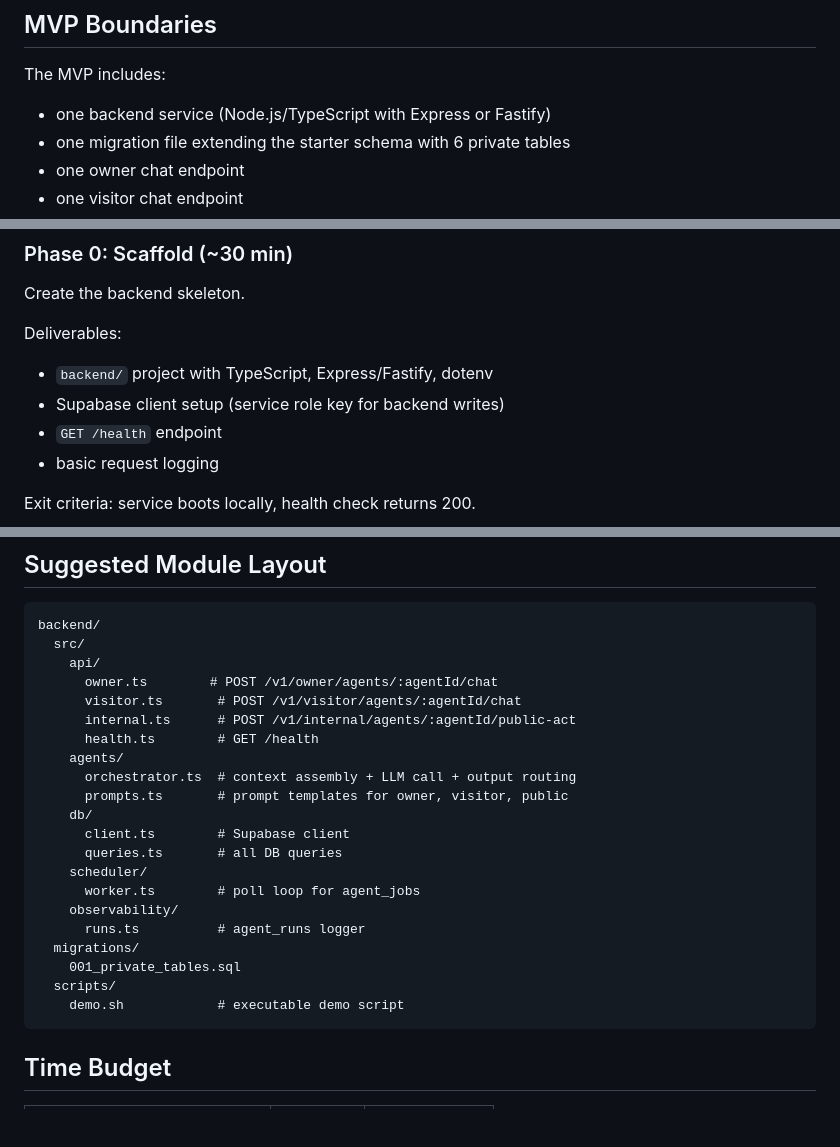
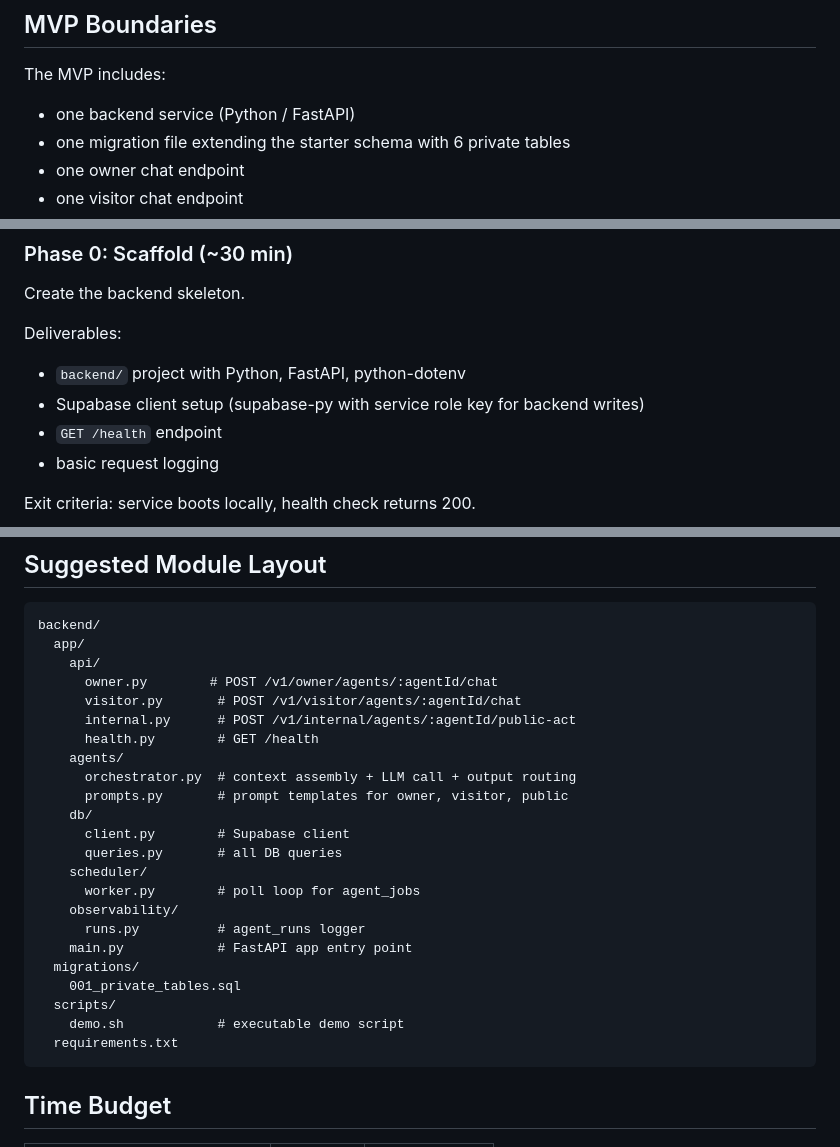
Before and after one commit to nithinap/agent-village-prototype, a Markdown page: docs/implementation-plan.md, 3 parts joined by grey strips. Rendered like a GitHub page; blank space fills up the shorter version.

````diff
--- a/docs/implementation-plan.md
+++ b/docs/implementation-plan.md
@@ -29,7 +29,7 @@ At the end of implementation we should be able to demonstrate:
 
 The MVP includes:
 
-- one backend service (Node.js/TypeScript with Express or Fastify)
+- one backend service (Python / FastAPI)
 - one migration file extending the starter schema with 6 private tables
 - one owner chat endpoint
 - one visitor chat endpoint
@@ -110,8 +110,8 @@ Create the backend skeleton.
 
 Deliverables:
 
-- `backend/` project with TypeScript, Express/Fastify, dotenv
-- Supabase client setup (service role key for backend writes)
+- `backend/` project with Python, FastAPI, python-dotenv
+- Supabase client setup (supabase-py with service role key for backend writes)
 - `GET /health` endpoint
 - basic request logging
 
@@ -234,26 +234,28 @@ Verification checklist:
 
 ```text
 backend/
-  src/
+  app/
     api/
-      owner.ts        # POST /v1/owner/agents/:agentId/chat
-      visitor.ts       # POST /v1/visitor/agents/:agentId/chat
-      internal.ts      # POST /v1/internal/agents/:agentId/public-act
-      health.ts        # GET /health
+      owner.py        # POST /v1/owner/agents/:agentId/chat
+      visitor.py       # POST /v1/visitor/agents/:agentId/chat
+      internal.py      # POST /v1/internal/agents/:agentId/public-act
+      health.py        # GET /health
     agents/
-      orchestrator.ts  # context assembly + LLM call + output routing
-      prompts.ts       # prompt templates for owner, visitor, public
+      orchestrator.py  # context assembly + LLM call + output routing
+      prompts.py       # prompt templates for owner, visitor, public
     db/
-      client.ts        # Supabase client
-      queries.ts       # all DB queries
+      client.py        # Supabase client
+      queries.py       # all DB queries
     scheduler/
-      worker.ts        # poll loop for agent_jobs
+      worker.py        # poll loop for agent_jobs
     observability/
-      runs.ts          # agent_runs logger
+      runs.py          # agent_runs logger
+    main.py            # FastAPI app entry point
   migrations/
     001_private_tables.sql
   scripts/
     demo.sh            # executable demo script
+  requirements.txt
 ```
 
 ## Time Budget
````
Also changed, not shown: ARCHITECTURE.md (+13 -11 lines).
